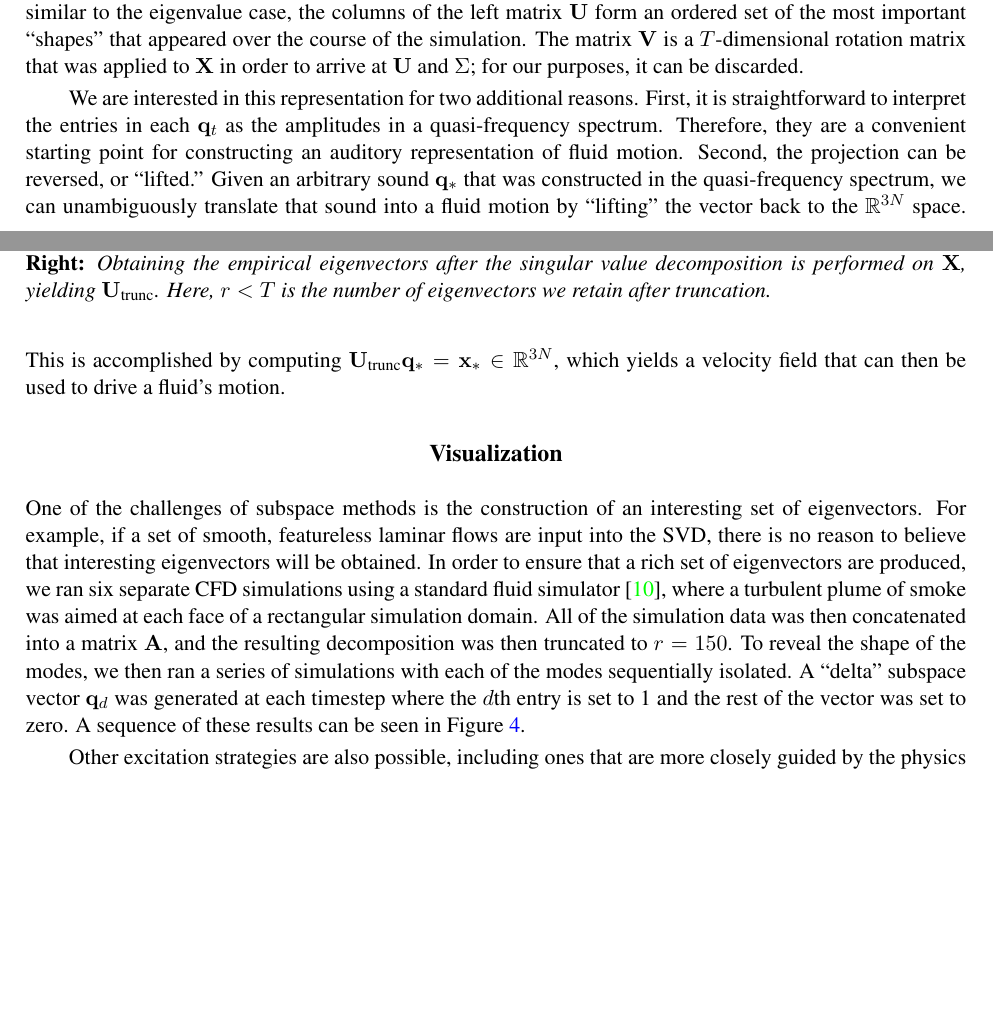
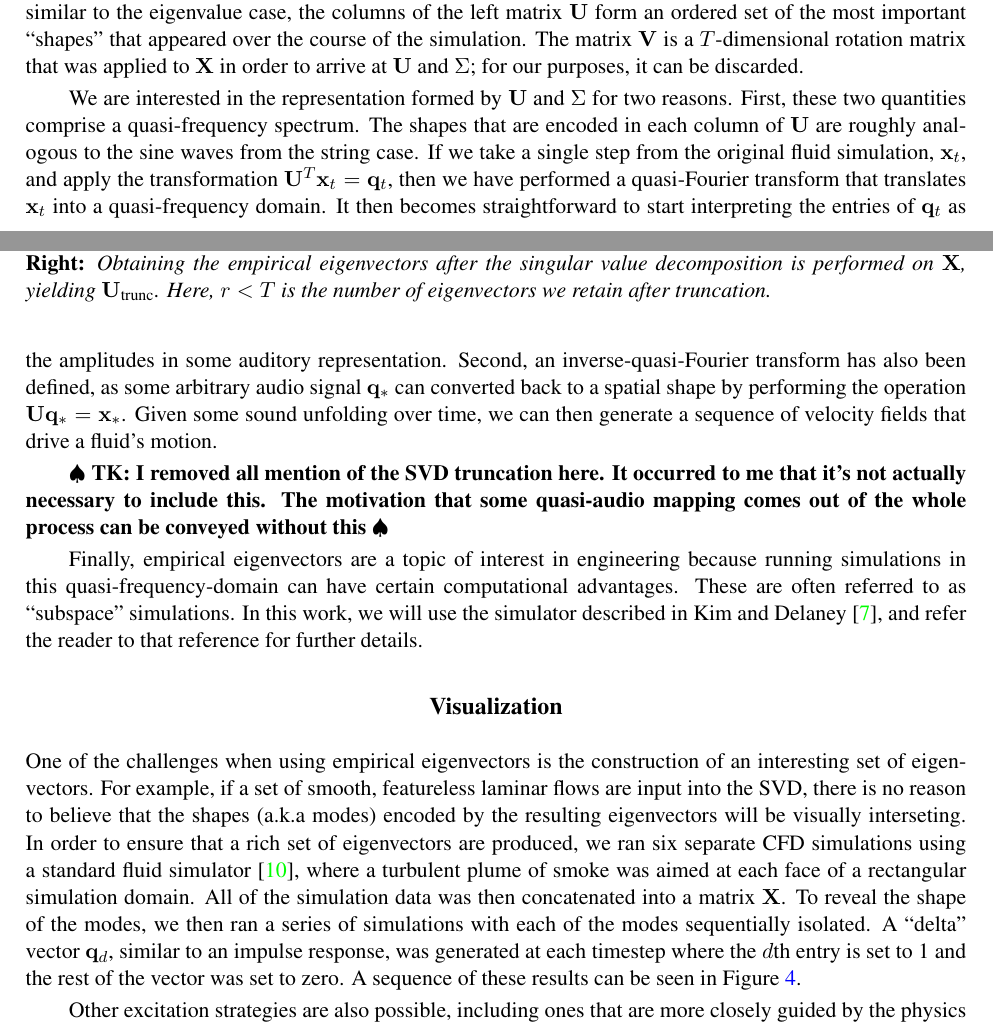
Before and after one commit to aadjones/bridges, a LaTeX paper (subspace_sound.tex): two parts of pages 3 and 4 of 8, joined at a grey line, cut so that both start at the same text, the shorter picture padded with empty space. Compiled offline with pdfLaTeX.

Commit message:
Took a pass on the visualization section

```diff
--- a/subspace_sound.tex
+++ b/subspace_sound.tex
@@ -151,12 +151,18 @@ Generally, $2N^2 \neq T$, so the matrix $\boldX$ will be rectangular, and an eig
 
 %The columns of $\truncU$ span an $r$-dimensional subspace $\R^r$ inside of $\R^{3N}$, and $\truncU$ itself defines a projection operator from $\R^{3N}$ to $\R^r$. For this reason, these techniques are sometimes called subspace techniques, and vectors that live in this space are called ``subspace'' coordinates, or ``subspace'' vectors. Given the $t$th velocity field from the original CFD simulation $\xx_t \in \R^{3N}$, we can compute a much smaller, subspace approximation of $\xx_t$ by computing $\truncU^T \xx_t = \qq_t \in \R^r$. The fact that subspace coordinates can be constructed in this manner has attracted significant interest in the engineering community because it is then often possible to run simulations, even those using the full Navier-Stokes equations, very quickly within this coordinate system \cite{Kim2013}.
 
-We are interested in this representation for two additional reasons. First, it is straightforward to interpret the entries in each $\qq_t$ as the amplitudes in a quasi-frequency spectrum. Therefore, they are a convenient starting point for constructing an auditory representation of fluid motion. Second, the projection can be reversed, or ``lifted.'' Given an arbitrary sound $\qq_*$ that was constructed in the quasi-frequency spectrum, we can unambiguously translate that sound into a fluid motion by ``lifting'' the vector back to the $\R^{3N}$ space. This is accomplished by computing $\truncU \qq_* = \xx_*\in \R^{3N}$, which yields a velocity field that can then be used to drive a fluid's motion.
+We are interested in the representation formed by $\UU$ and $\Sigma$ for two reasons. First, these two quantities comprise a quasi-frequency spectrum. The shapes that are encoded in each column of $\UU$ are roughly analogous to the sine waves from the string case. If we take a single step from the original fluid simulation, $\xx_t$, and apply the transformation $\UU^T\xx_t = \qq_t$, then we have performed a quasi-Fourier transform that translates $\xx_t$ into a quasi-frequency domain. It then becomes straightforward to start interpreting the entries of $\qq_t$ as the amplitudes in some auditory representation. Second, an inverse-quasi-Fourier transform has also been defined, as some arbitrary audio signal $\qq_*$ can converted back to a spatial shape by performing the operation $\UU \qq_* = \xx_*$. Given some sound unfolding over time, we can then generate a sequence of velocity fields that drive a fluid's motion.
+
+\todo{TK: I removed all mention of the SVD truncation here. It occurred to me that it's not actually necessary to include this. The motivation that some quasi-audio mapping comes out of the whole process can be conveyed without this}
+
+Finally, empirical eigenvectors are a topic of interest in engineering because running simulations in this quasi-frequency-domain can have certain computational advantages. These are often referred to as ``subspace'' simulations. In this work, we will use the simulator described in Kim and Delaney \cite{Kim2013}, and refer the reader to that reference for further details.
+
+%First, it is straightforward to interpret the entries in each $\qq_t$ as the amplitudes in a quasi-frequency spectrum. Therefore, they are a convenient starting point for constructing an auditory representation of fluid motion. Second, the projection can be reversed, or ``lifted.'' Given an arbitrary sound $\qq_*$ that was constructed in the quasi-frequency spectrum, we can unambiguously translate that sound into a fluid motion by ``lifting'' the vector back to the $\R^{3N}$ space. This is accomplished by computing $\truncU \qq_* = \xx_*\in \R^{3N}$, which yields a velocity field that can then be used to drive a fluid's motion.
 
 %%%%%%%%%%%%%%%%%%%%%%%%%%%%%%%%%%%%%%%%%%%
 \section*{Visualization}
 
-One of the challenges of subspace methods is the construction of an interesting set of eigenvectors. For example, if a set of smooth, featureless laminar flows are input into the SVD, there is no reason to believe that interesting eigenvectors will be obtained. In order to ensure that a rich set of eigenvectors are produced, we ran six separate CFD simulations using a standard fluid simulator \cite{Stam99}, where a turbulent plume of smoke was aimed at each face of a rectangular simulation domain. All of the simulation data was then concatenated into a matrix $\boldA$, and the resulting decomposition was then truncated to $r = 150$. To reveal the shape of the modes, we then ran a series of simulations with each of the modes sequentially isolated. A ``delta'' subspace vector $\qq_d$ was generated at each timestep where the $d$th entry is set to 1 and the rest of the vector was set to zero. A sequence of these results can be seen in Figure \ref{fig:eigs}.
+One of the challenges when using empirical eigenvectors is the construction of an interesting set of eigenvectors. For example, if a set of smooth, featureless laminar flows are input into the SVD, there is no reason to believe that the shapes (a.k.a modes) encoded by the resulting eigenvectors will be visually interseting. In order to ensure that a rich set of eigenvectors are produced, we ran six separate CFD simulations using a standard fluid simulator \cite{Stam99}, where a turbulent plume of smoke was aimed at each face of a rectangular simulation domain. All of the simulation data was then concatenated into a matrix $\boldX$. To reveal the shape of the modes, we then ran a series of simulations with each of the modes sequentially isolated. A ``delta'' vector $\qq_d$, similar to an impulse response, was generated at each timestep where the $d$th entry is set to 1 and the rest of the vector was set to zero. A sequence of these results can be seen in Figure \ref{fig:eigs}.
 
 %%%%%%%%%%%%%%%%%%%%%%%%%%%%%%%%%%%%%%%%%%%
 % ADJ: These are the more direct analogy to the Chladni figures.
@@ -183,7 +189,7 @@ One of the challenges of subspace methods is the construction of an interesting
 \end{figure*}
 
 %%%%%%%%%%%%%%%%%%%%%%%%%%%%%%%%%%%%%%%%%%%
-Other excitation strategies are also possible, including ones that are more closely guided by the physics that generated the original input data. We can gradually activate each eigenvector in sequence and then push the resulting vector $\qq$ through existing subspace simulation algorithms which have automatically constructed approximate $\R^r$ versions of the Navier-Stokes equations \cite{Kim2013}. Less physical approaches are also possible by treating $\qq$ as a set of mixing weights. We can then construct arbitrary paths $\varphi \colon [0, 1] \rightarrow \R^r$, sampled at $T$ time steps $\varphi_1, \ldots, \varphi_T$, that determine the corresponding $T$ time steps of a full-coordinate velocity field. In this vein, we show the fluid simulation that results from a random walk over an $r$-dimensional sphere of constant radius in the supplemental video.
+Other excitation strategies are also possible, including ones that are more closely guided by the physics that generated the original input data. We can gradually activate each eigenvector in sequence and then push the resulting vector $\qq$ through existing subspace simulation algorithms which have automatically constructed approximate versions of the Navier-Stokes equations \cite{Kim2013}. Less physical approaches are also possible by treating $\qq$ as a set of mixing weights. We can then construct arbitrary paths $\varphi$, sampled at $T$ time steps $\varphi_1, \ldots, \varphi_T$, that determine the corresponding $T$ time steps of a full-coordinate velocity field. In this vein, we show the fluid simulation that results from a random walk over an higher-dimensional sphere of constant radius in the supplemental video.
 
 %%%%%%%%%%%%%%%%%%%%%%%%%%%%%%%%%%%%%%%%%%%
 \section*{Sonification}
```
